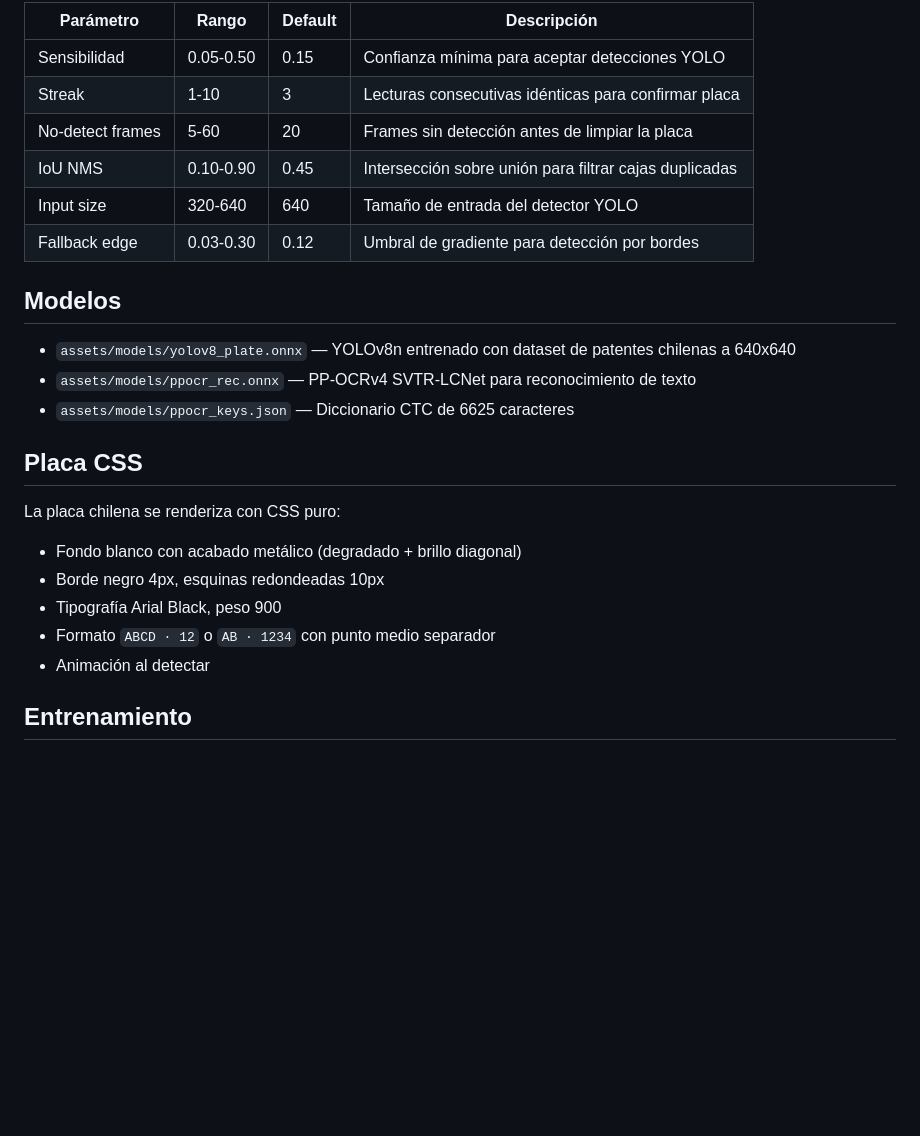
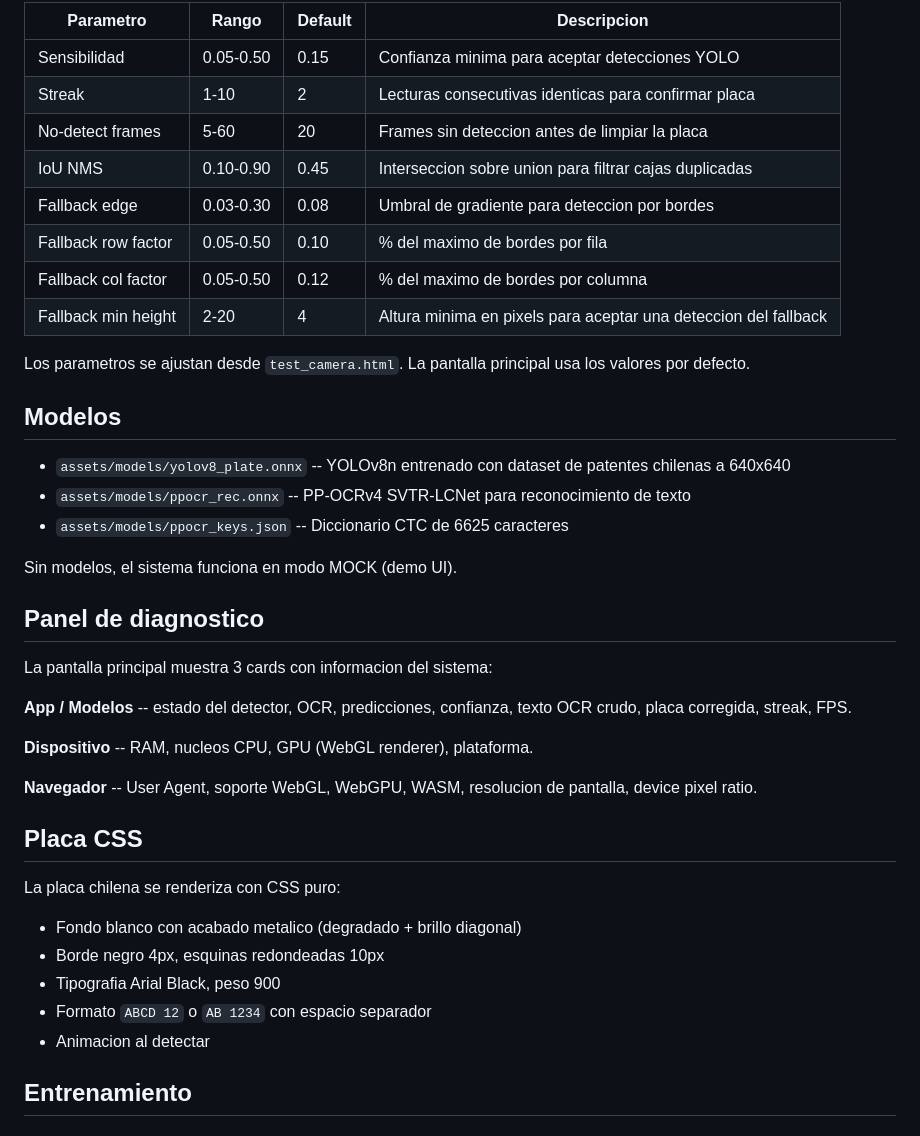
Before and after one commit to franciscolir/IA-detected-plate, a Markdown page: README.md, the part around one of its changes. Rendered like a GitHub page; blank space fills up the shorter version.

```diff
--- a/README.md
+++ b/README.md
@@ -33,27 +56,43 @@ Cámara → YOLOv8 (640x640) → NMS → Crop → PP-OCRv4 → Corrector → Val
 
-| Par&aacute;metro | Rango | Default | Descripci&oacute;n |
-|----------------|-------|---------|-------------------|
-| Sensibilidad | 0.05-0.50 | 0.15 | Confianza m&iacute;nima para aceptar detecciones YOLO |
-| Streak | 1-10 | 3 | Lecturas consecutivas id&eacute;nticas para confirmar placa |
-| No-detect frames | 5-60 | 20 | Frames sin detecci&oacute;n antes de limpiar la placa |
-| IoU NMS | 0.10-0.90 | 0.45 | Intersecci&oacute;n sobre uni&oacute;n para filtrar cajas duplicadas |
-| Input size | 320-640 | 640 | Tama&ntilde;o de entrada del detector YOLO |
-| Fallback edge | 0.03-0.30 | 0.12 | Umbral de gradiente para detecci&oacute;n por bordes |
+| Parametro | Rango | Default | Descripcion |
+|-----------|-------|---------|-------------|
+| Sensibilidad | 0.05-0.50 | 0.15 | Confianza minima para aceptar detecciones YOLO |
+| Streak | 1-10 | 2 | Lecturas consecutivas identicas para confirmar placa |
+| No-detect frames | 5-60 | 20 | Frames sin deteccion antes de limpiar la placa |
+| IoU NMS | 0.10-0.90 | 0.45 | Interseccion sobre union para filtrar cajas duplicadas |
+| Fallback edge | 0.03-0.30 | 0.08 | Umbral de gradiente para deteccion por bordes |
+| Fallback row factor | 0.05-0.50 | 0.10 | % del maximo de bordes por fila |
+| Fallback col factor | 0.05-0.50 | 0.12 | % del maximo de bordes por columna |
+| Fallback min height | 2-20 | 4 | Altura minima en pixels para aceptar una deteccion del fallback |
+
+Los parametros se ajustan desde `test_camera.html`. La pantalla principal usa los valores por defecto.
 
 ## Modelos
 
-- `assets/models/yolov8_plate.onnx` — YOLOv8n entrenado con dataset de patentes chilenas a 640x640
-- `assets/models/ppocr_rec.onnx` — PP-OCRv4 SVTR-LCNet para reconocimiento de texto
-- `assets/models/ppocr_keys.json` — Diccionario CTC de 6625 caracteres
+- `assets/models/yolov8_plate.onnx` -- YOLOv8n entrenado con dataset de patentes chilenas a 640x640
+- `assets/models/ppocr_rec.onnx` -- PP-OCRv4 SVTR-LCNet para reconocimiento de texto
+- `assets/models/ppocr_keys.json` -- Diccionario CTC de 6625 caracteres
+
+Sin modelos, el sistema funciona en modo MOCK (demo UI).
+
+## Panel de diagnostico
+
+La pantalla principal muestra 3 cards con informacion del sistema:
+
+**App / Modelos** -- estado del detector, OCR, predicciones, confianza, texto OCR crudo, placa corregida, streak, FPS.
+
+**Dispositivo** -- RAM, nucleos CPU, GPU (WebGL renderer), plataforma.
+
+**Navegador** -- User Agent, soporte WebGL, WebGPU, WASM, resolucion de pantalla, device pixel ratio.
 
 ## Placa CSS
 
 La placa chilena se renderiza con CSS puro:
-- Fondo blanco con acabado met&aacute;lico (degradado + brillo diagonal)
+- Fondo blanco con acabado metalico (degradado + brillo diagonal)
 - Borde negro 4px, esquinas redondeadas 10px
-- Tipograf&iacute;a Arial Black, peso 900
-- Formato `ABCD · 12` o `AB · 1234` con punto medio separador
-- Animaci&oacute;n al detectar
+- Tipografia Arial Black, peso 900
+- Formato `ABCD 12` o `AB 1234` con espacio separador
+- Animacion al detectar
 
 ## Entrenamiento
 
```
Also changed, not shown: other parts of README.md (+62 -26 lines).
